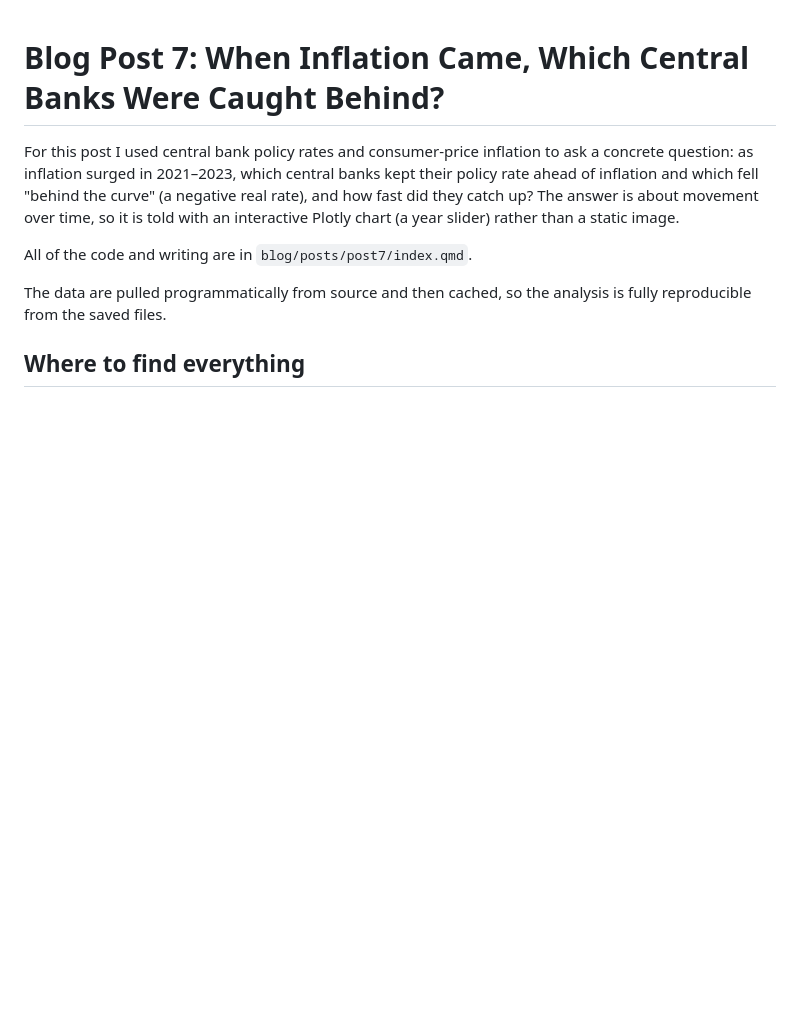
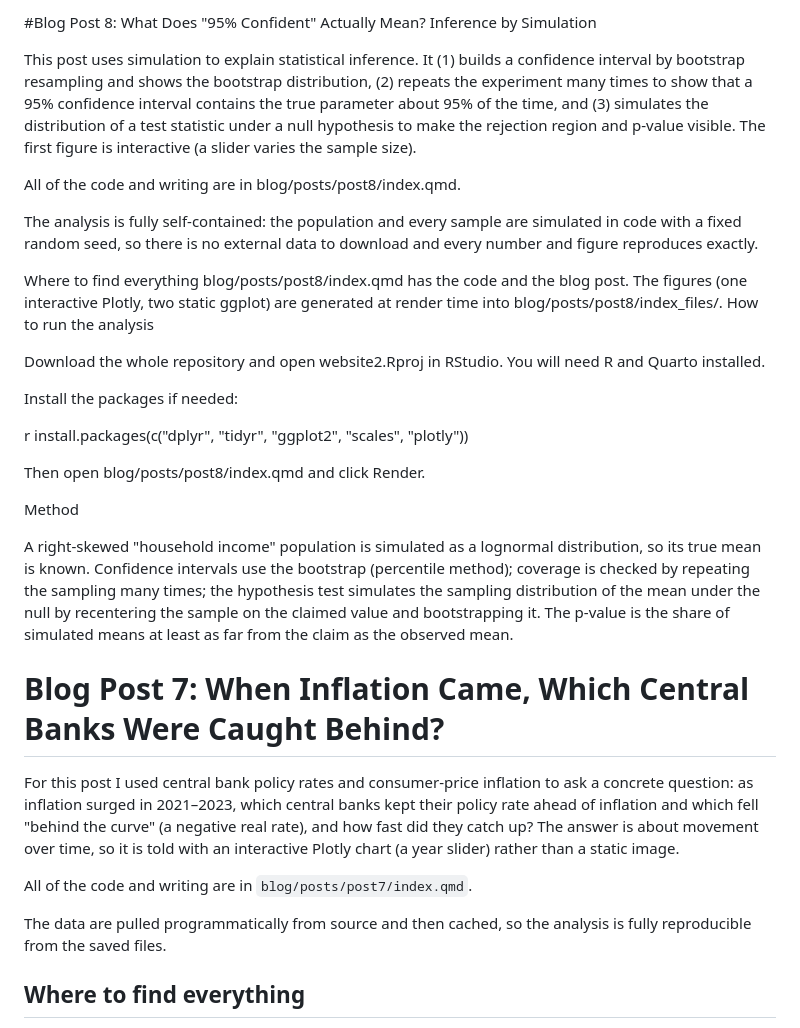
Before and after one commit to siyuxin-lab/website, a Markdown page: README.md, the part around one of its changes. Drawn GitHub-style; blank space fills up the shorter version.

```diff
--- a/README.md
+++ b/README.md
@@ -1,3 +1,29 @@
+#Blog Post 8: What Does "95% Confident" Actually Mean? Inference by Simulation
+
+This post uses simulation to explain statistical inference. It (1) builds a confidence interval by bootstrap resampling and shows the bootstrap distribution, (2) repeats the experiment many times to show that a 95% confidence interval contains the true parameter about 95% of the time, and (3) simulates the distribution of a test statistic under a null hypothesis to make the rejection region and p-value visible. The first figure is interactive (a slider varies the sample size).
+
+All of the code and writing are in blog/posts/post8/index.qmd.
+
+The analysis is fully self-contained: the population and every sample are simulated in code with a fixed random seed, so there is no external data to download and every number and figure reproduces exactly.
+
+Where to find everything
+blog/posts/post8/index.qmd has the code and the blog post.
+The figures (one interactive Plotly, two static ggplot) are generated at render time into blog/posts/post8/index_files/.
+How to run the analysis
+
+Download the whole repository and open website2.Rproj in RStudio. You will need R and Quarto installed.
+
+Install the packages if needed:
+
+r
+install.packages(c("dplyr", "tidyr", "ggplot2", "scales", "plotly"))
+
+Then open blog/posts/post8/index.qmd and click Render.
+
+Method
+
+A right-skewed "household income" population is simulated as a lognormal distribution, so its true mean is known. Confidence intervals use the bootstrap (percentile method); coverage is checked by repeating the sampling many times; the hypothesis test simulates the sampling distribution of the mean under the null by recentering the sample on the claimed value and bootstrapping it. The p-value is the share of simulated means at least as far from the claim as the observed mean.
+
 # Blog Post 7: When Inflation Came, Which Central Banks Were Caught Behind?
 
 For this post I used central bank policy rates and consumer-price inflation to ask a concrete question: as inflation surged in 2021–2023, which central banks kept their policy rate ahead of inflation and which fell "behind the curve" (a negative real rate), and how fast did they catch up? The answer is about movement over time, so it is told with an interactive Plotly chart (a year slider) rather than a static image.
```
Also changed, not shown: other parts of README.md (+2 -2 lines).
